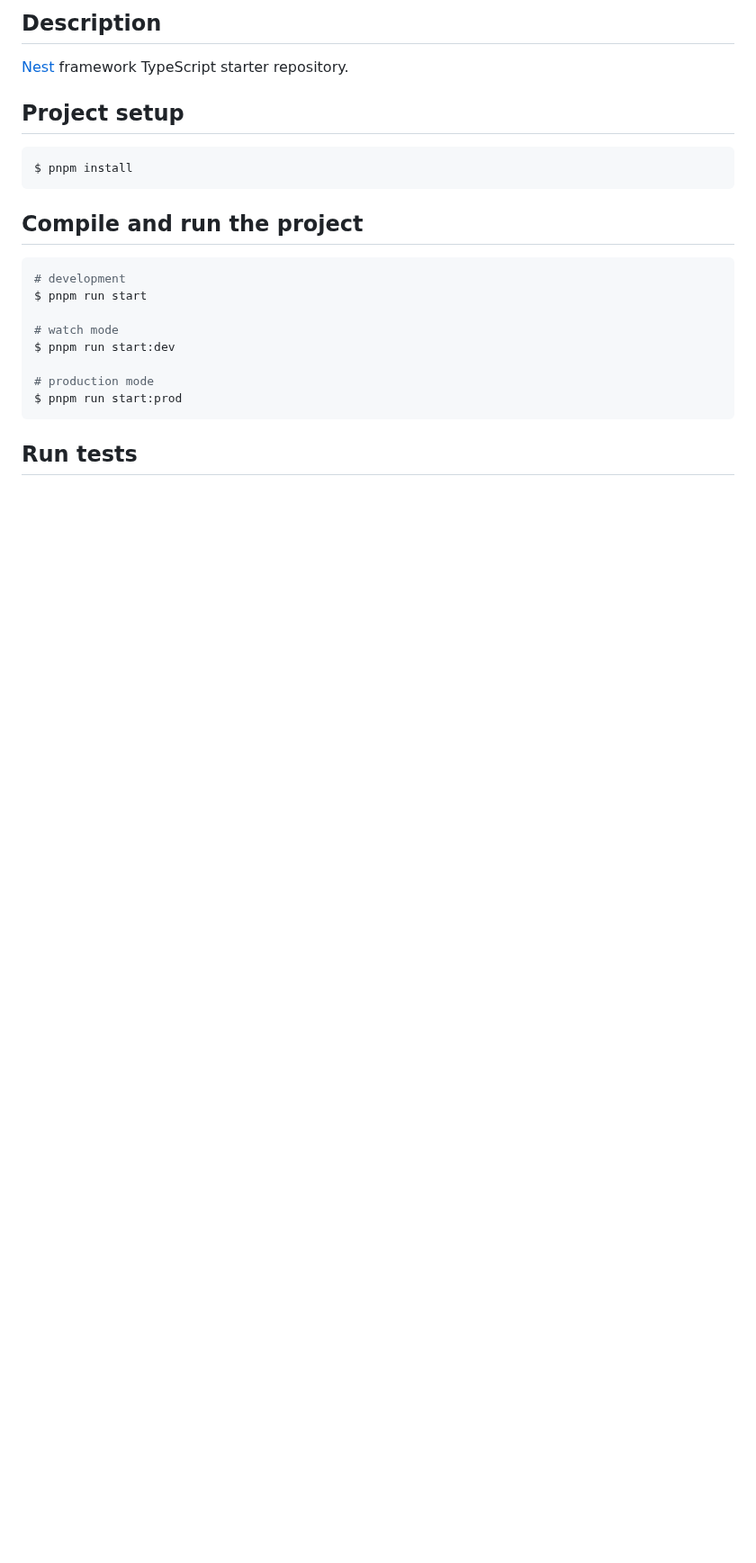
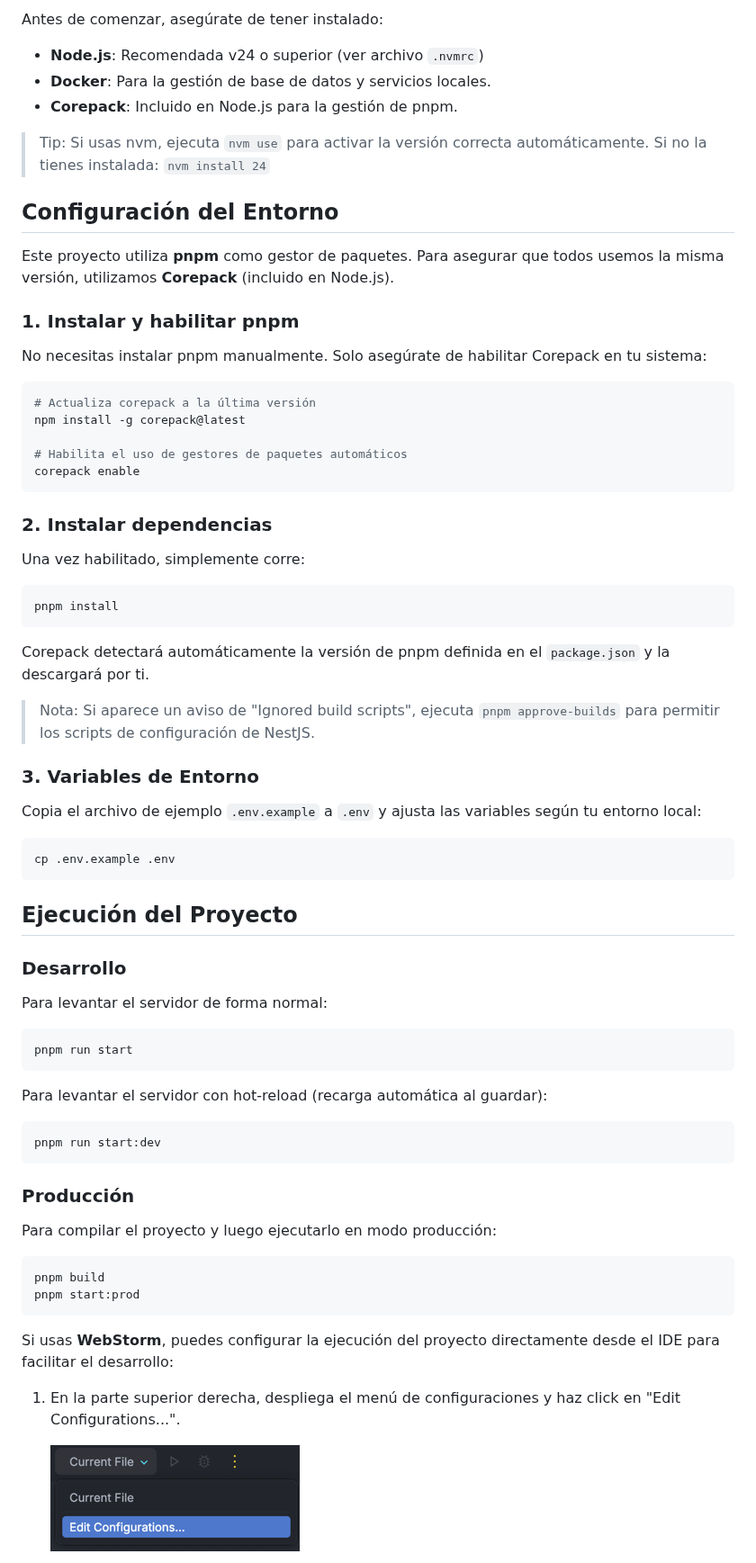
Before and after one commit to liquilabshq/vankoo-profile-service, a Markdown page: README.md, the part around one of its changes. Shown at 90% size. Drawn GitHub-style; pictures changed too: docs/images/webstorm-step-1.png (added); blank space fills up the shorter version.

````diff
--- a/README.md
+++ b/README.md
@@ -23,25 +6,75 @@
 
-## Description
+Antes de comenzar, asegúrate de tener instalado:
+* **Node.js**: Recomendada v24 o superior (ver archivo `.nvmrc`)
+* **Docker**: Para la gestión de base de datos y servicios locales.
+* **Corepack**: Incluido en Node.js para la gestión de pnpm.
 
-[Nest](https://github.com/nestjs/nest) framework TypeScript starter repository.
+> Tip: Si usas nvm, ejecuta `nvm use` para activar la versión correcta automáticamente. Si no la tienes instalada: `nvm install 24`
 
-## Project setup
+## Configuración del Entorno
+
+Este proyecto utiliza **pnpm** como gestor de paquetes. Para asegurar que todos usemos la misma versión, utilizamos **Corepack** (incluido en Node.js).
+
+### 1. Instalar y habilitar pnpm
+
+No necesitas instalar pnpm manualmente. Solo asegúrate de habilitar Corepack en tu sistema:
 
 ```bash
-$ pnpm install
+# Actualiza corepack a la última versión
+npm install -g corepack@latest
+
+# Habilita el uso de gestores de paquetes automáticos
+corepack enable
 ```
 
-## Compile and run the project
+### 2. Instalar dependencias
+
+Una vez habilitado, simplemente corre:
 
 ```bash
-# development
-$ pnpm run start
-
-# watch mode
-$ pnpm run start:dev
-
-# production mode
-$ pnpm run start:prod
+pnpm install
 ```
 
-## Run tests
+Corepack detectará automáticamente la versión de pnpm definida en el `package.json` y la descargará por ti.
+
+> Nota: Si aparece un aviso de "Ignored build scripts", ejecuta `pnpm approve-builds` para permitir los scripts de configuración de NestJS.
+
+### 3. Variables de Entorno
+
+Copia el archivo de ejemplo `.env.example` a `.env` y ajusta las variables según tu entorno local:
+
+```bash
+cp .env.example .env
+```
+
+## Ejecución del Proyecto
+
+### Desarrollo
+
+Para levantar el servidor de forma normal:
+
+```bash
+pnpm run start
+```
+
+Para levantar el servidor con hot-reload (recarga automática al guardar):
+
+```bash
+pnpm run start:dev
+```
+
+### Producción
+
+Para compilar el proyecto y luego ejecutarlo en modo producción:
+
+```bash
+pnpm build
+pnpm start:prod
+```
+
+Si usas **WebStorm**, puedes configurar la ejecución del proyecto directamente desde el IDE para facilitar el desarrollo:
+
+1. En la parte superior derecha, despliega el menú de configuraciones y haz click en "Edit Configurations...".
+
+   ![img.png](/docs/images/webstorm-step-1.png)
+
````
Also changed, not shown: other parts of README.md (+23 -62 lines), docs/images/webstorm-step-2.png (added), docs/images/webstorm-step-3.png (added).
